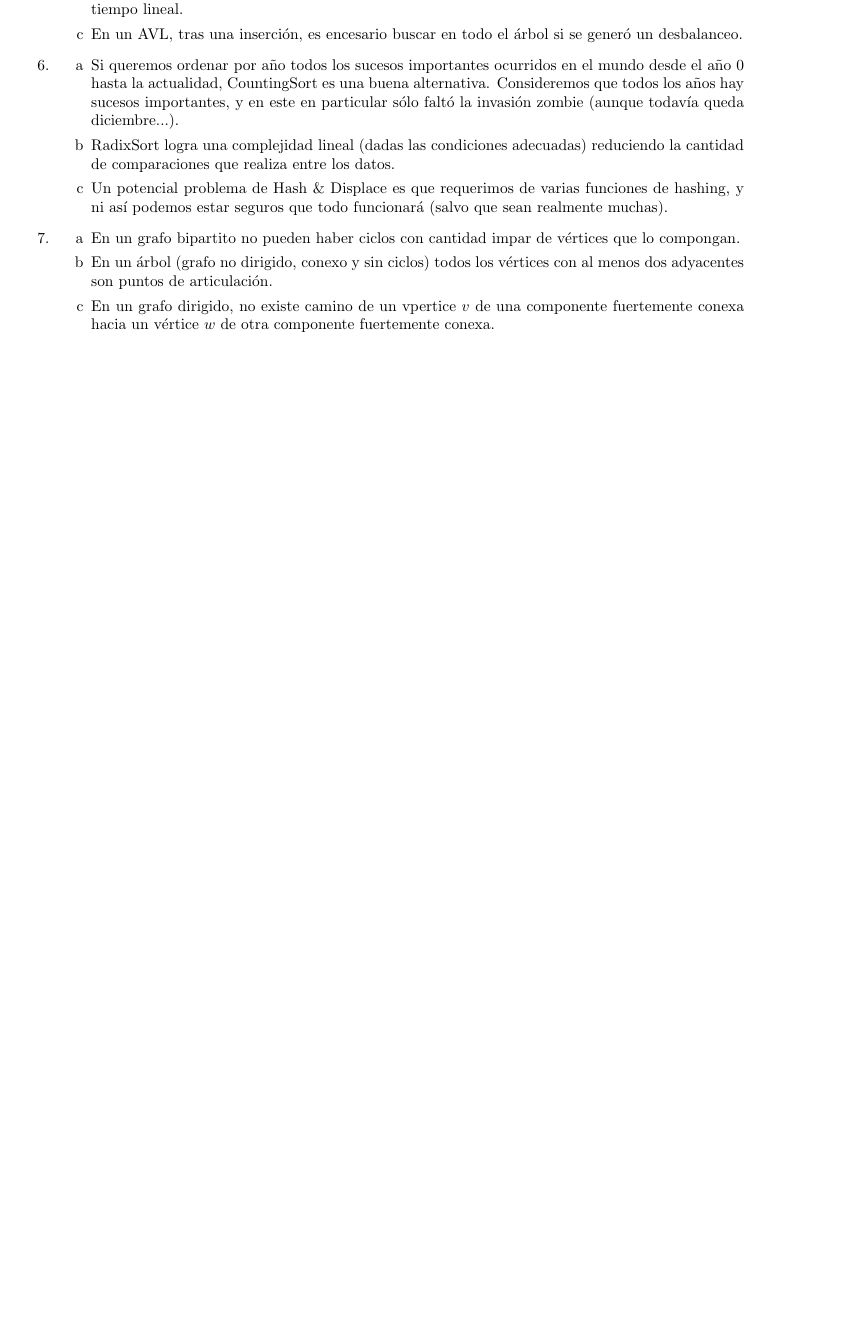
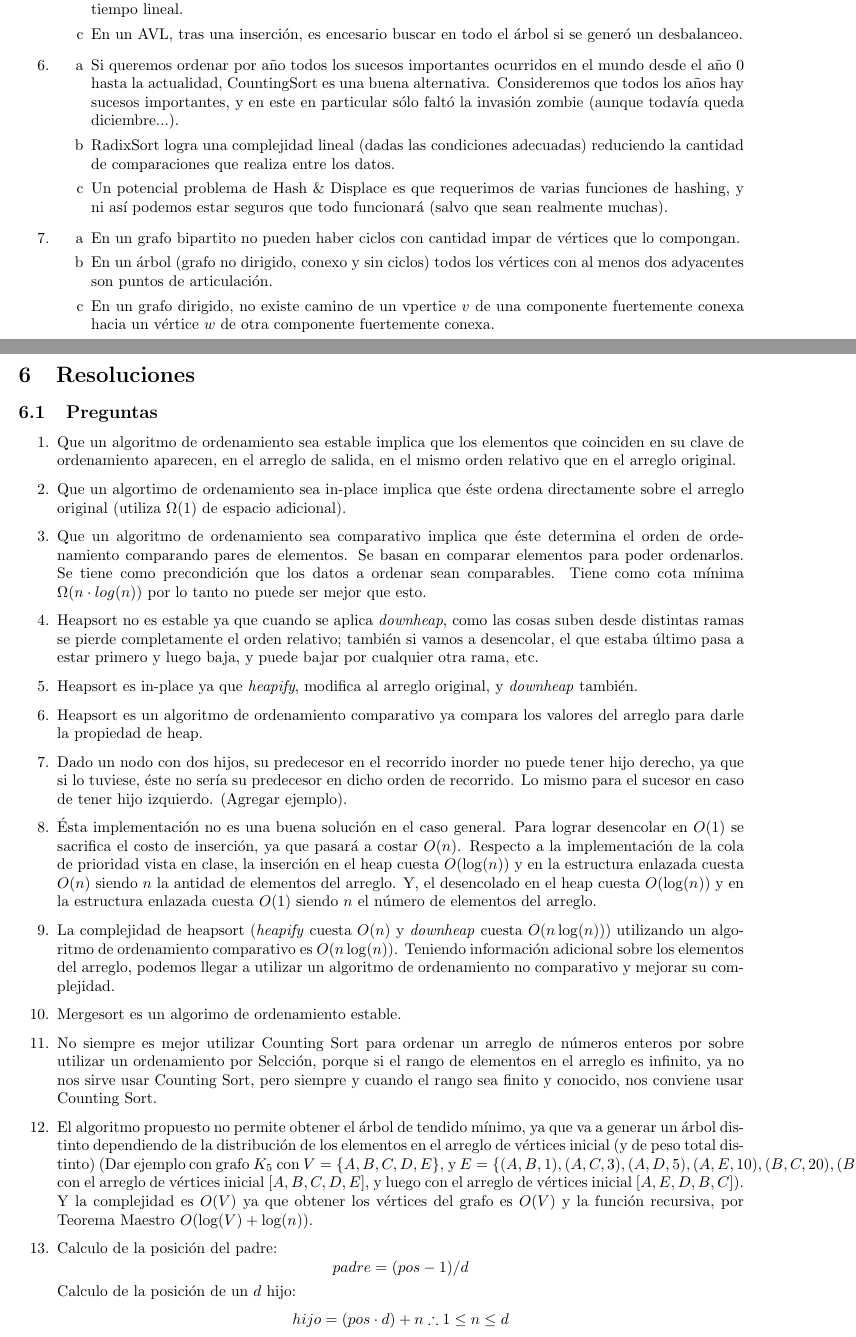
Before and after one commit to ilitteri/7541-Algo2, a LaTeX document (main.tex, which reads sections/subsections/answers.tex): part of page 14 of 14 before the commit and two parts of pages 15 and 16 of 17 after it, the two joined at a grey line, cut so that both start at the same text, the shorter picture padded with empty space. The pictures show the PDF file main.pdf that the author committed with the source.

Commit message:
agrego las respuestas a las preguntas

```diff
--- /dev/null
+++ b/sections/subsections/answers.tex
@@ -0,0 +1,25 @@
+\documentclass[../../main.tex]{subfiles}
+
+\begin{enumerate}
+    \item Que un algoritmo de ordenamiento sea estable implica que los elementos que coinciden en su clave de ordenamiento aparecen, en el arreglo de salida, en el mismo orden relativo que en el arreglo original.
+    \item Que un algortimo de ordenamiento sea in-place implica que éste ordena directamente sobre el arreglo original (utiliza $\Omega(1)$ de espacio adicional).
+    \item Que un algoritmo de ordenamiento sea comparativo implica que éste determina el orden de ordenamiento comparando pares de elementos. Se basan en comparar elementos para poder ordenarlos. Se tiene como precondición que los datos a ordenar sean comparables. Tiene como cota mínima $\Omega(n\cdot log(n))$ por lo tanto no puede ser mejor que esto.
+    \item Heapsort no es estable ya que cuando se aplica \textit{downheap}, como las cosas suben desde distintas ramas se pierde completamente el orden relativo; también si vamos a desencolar, el que estaba último pasa a estar primero y luego baja, y puede bajar por cualquier otra rama, etc.
+    \item Heapsort es in-place ya que \textit{heapify}, modifica al arreglo original, y \textit{downheap} también.
+    \item Heapsort es un algoritmo de ordenamiento comparativo ya compara los valores del arreglo para darle la propiedad de heap.
+    \item Dado un nodo con dos hijos, su predecesor en el recorrido inorder no puede tener hijo derecho, ya que si lo tuviese, éste no sería su predecesor en dicho orden de recorrido. Lo mismo para el sucesor en caso de tener hijo izquierdo. (Agregar ejemplo).
+    \item Ésta implementación no es una buena solución en el caso general. Para lograr desencolar en $O(1)$ se sacrifica el costo de inserción, ya que pasará a costar $O(n)$. Respecto a la implementación de la cola de prioridad vista en clase, la inserción en el heap cuesta $O(\log(n))$ y en la estructura enlazada cuesta $O(n)$ siendo $n$ la antidad de elementos del arreglo. Y, el desencolado en el heap cuesta $O(\log(n))$ y en la estructura enlazada cuesta $O(1)$ siendo $n$ el número de elementos del arreglo.
+    \item La complejidad de heapsort (\textit{heapify} cuesta $O(n)$ y \textit{downheap} cuesta $O(n\log(n))$) utilizando un algoritmo de ordenamiento comparativo es $O(n\log(n))$. Teniendo información adicional sobre los elementos del arreglo, podemos llegar a utilizar un algoritmo de ordenamiento no comparativo y mejorar su complejidad.
+    \item Mergesort es un algorimo de ordenamiento estable.
+    \item No siempre es mejor utilizar Counting Sort para ordenar un arreglo de números enteros por sobre utilizar un ordenamiento por Selcción, porque si el rango de elementos en el arreglo es infinito, ya no nos sirve usar Counting Sort, pero siempre y cuando el rango sea finito y conocido, nos conviene usar Counting Sort.
+    \item El algoritmo propuesto no permite obtener el árbol de tendido mínimo, ya que va a generar un árbol distinto dependiendo de la distribución de los elementos en el arreglo de vértices inicial (y de peso total distinto) (Dar ejemplo con grafo $K_{5}$ con $V = \{A, B, C, D, E\}$, y $E = \{(A, B, 1), (A, C, 3), (A, D, 5), (A, E, 10), (B, C, 20), (B, D, 1), (B, E, 2), (C, D, 0), (C, E, 5), (D, E, 1)\}$ con el arreglo de vértices inicial $[A, B, C, D, E]$, y luego con el arreglo de vértices inicial $[A, E, D, B, C]$). Y la complejidad es $O(V)$ ya que obtener los vértices del grafo es $O(V)$ y la función recursiva, por Teorema Maestro $O(\log(V) + \log(n))$.
+    \item
+        Calculo de la posición del padre:
+        \begin{equation*}
+            padre =  (pos - 1) / d
+        \end{equation*}
+        Calculo de la posición de un $d$ hijo:
+        \begin{equation*}
+            hijo = (pos\cdot d) + n \therefore 1 \leq n \leq d
+        \end{equation*}
+    \item Sin palabras.
```
Also changed, not shown: main.tex (+3 -0 lines), sections/solutions.tex (added, +10 -0 lines), main.pdf, sections/subsections/answers.tex (33 more changed lines).
